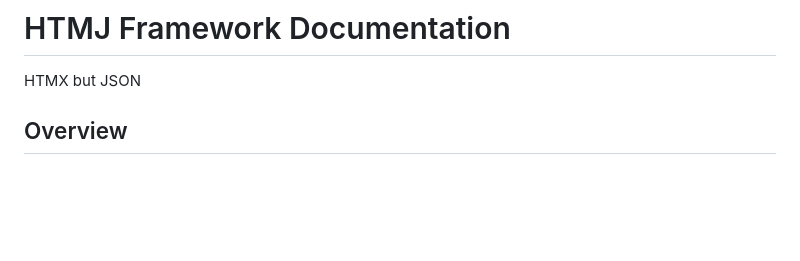
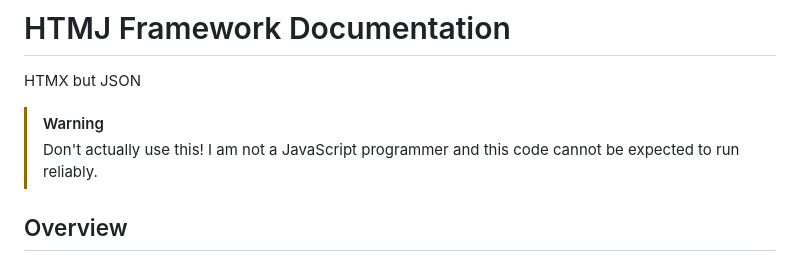
Before and after one commit to g-utils/HTMJ, a Markdown page: readme.md, the part around the change. GitHub-like rendering; blank space fills up the shorter version.

Commit message:
DONT USE ME

```diff
--- a/readme.md
+++ b/readme.md
@@ -1,6 +1,9 @@
 # HTMJ Framework Documentation
 
 HTMX but JSON
+
+> [!WARNING]
+> Don't actually use this! I am not a JavaScript programmer and this code cannot be expected to run reliably.
 
 ## Overview
 
```
